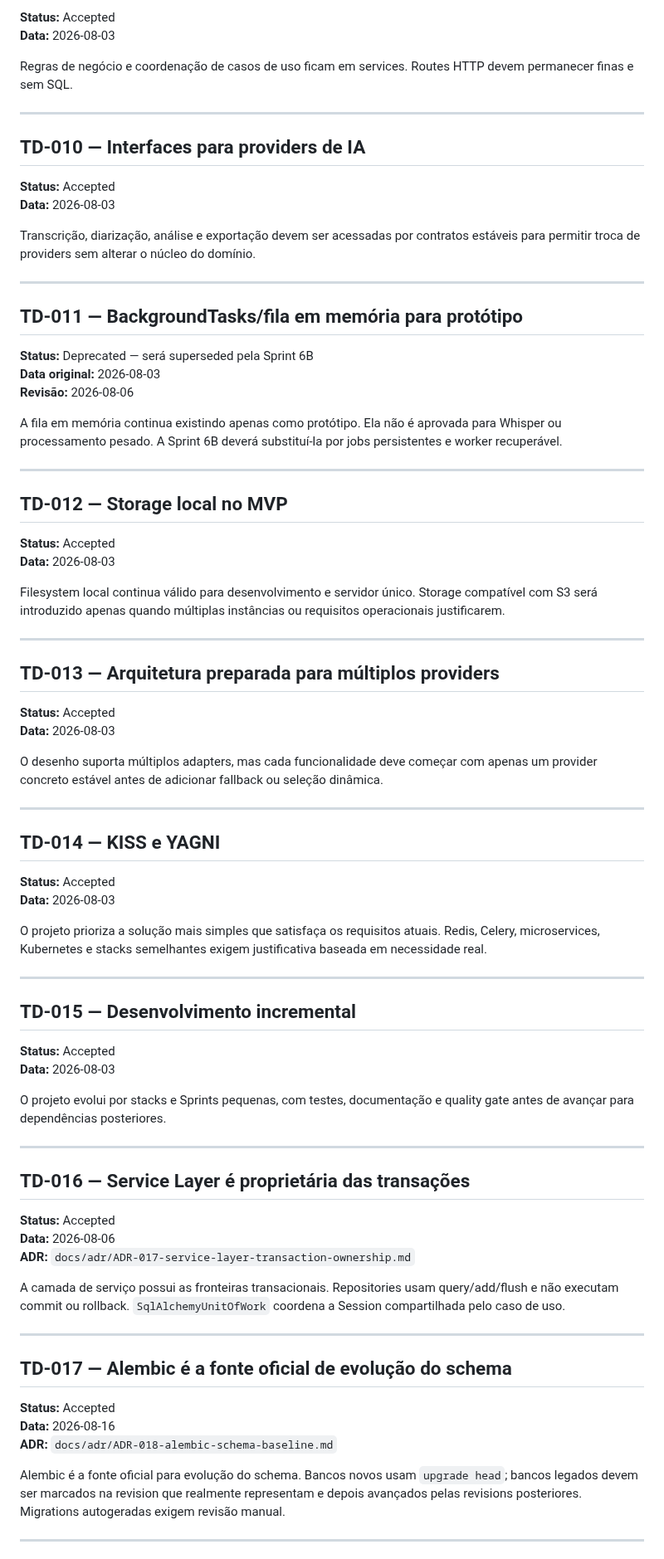
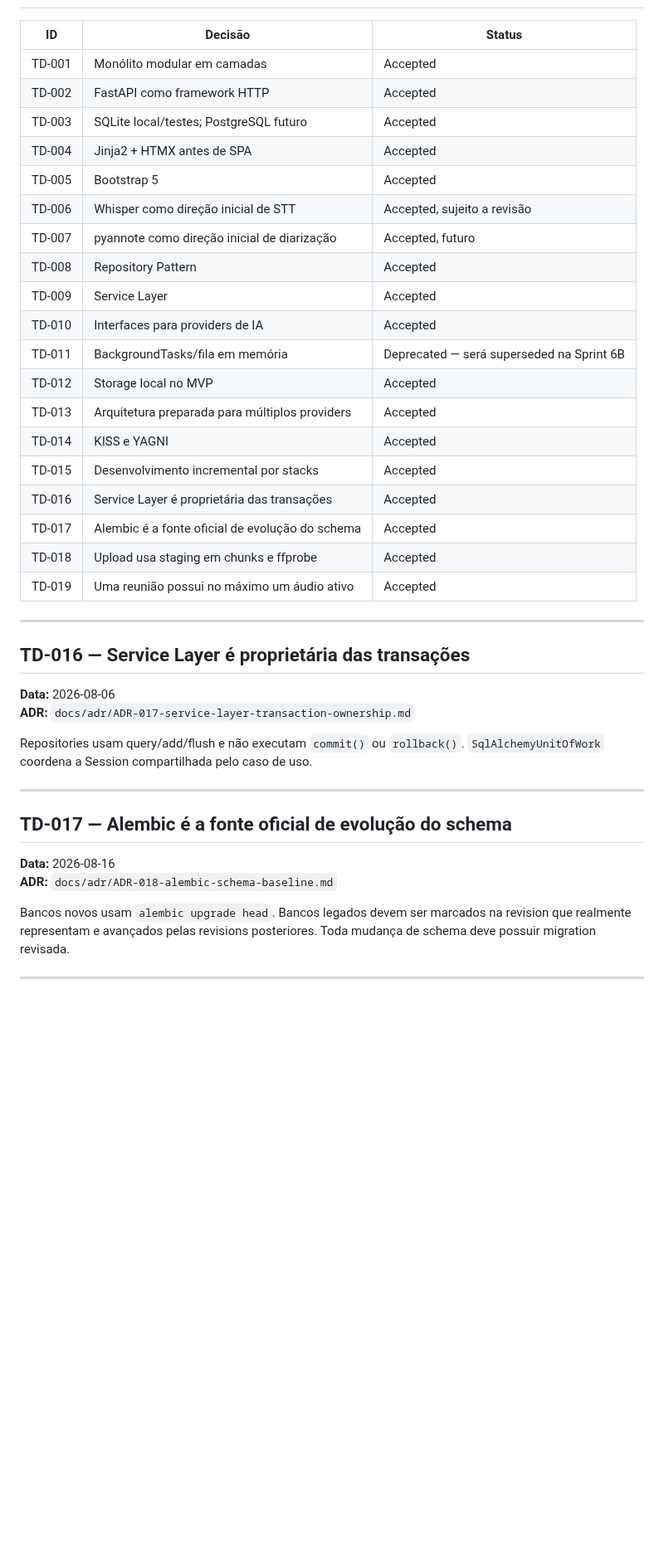
Before and after one commit to Kingnike1/transcripiton-python, a Markdown page: TECH_DECISIONS.md, the part around one of its changes. Shown at 83% size. GitHub-like rendering; blank space fills up the shorter version.

```diff
--- a/TECH_DECISIONS.md
+++ b/TECH_DECISIONS.md
@@ -81,82 +7,42 @@ Queries e operações de persistência ficam encapsuladas em repositories. A par
-**Status:** Accepted
-**Data:** 2026-08-03
-
-Regras de negócio e coordenação de casos de uso ficam em services. Routes HTTP devem permanecer finas e sem SQL.
-
----
-
-## TD-010 — Interfaces para providers de IA
-
-**Status:** Accepted
-**Data:** 2026-08-03
-
-Transcrição, diarização, análise e exportação devem ser acessadas por contratos estáveis para permitir troca de providers sem alterar o núcleo do domínio.
-
----
-
-## TD-011 — BackgroundTasks/fila em memória para protótipo
-
-**Status:** Deprecated — será superseded pela Sprint 6B
-**Data original:** 2026-08-03
-**Revisão:** 2026-08-06
-
-A fila em memória continua existindo apenas como protótipo. Ela não é aprovada para Whisper ou processamento pesado. A Sprint 6B deverá substituí-la por jobs persistentes e worker recuperável.
-
----
-
-## TD-012 — Storage local no MVP
-
-**Status:** Accepted
-**Data:** 2026-08-03
-
-Filesystem local continua válido para desenvolvimento e servidor único. Storage compatível com S3 será introduzido apenas quando múltiplas instâncias ou requisitos operacionais justificarem.
-
----
-
-## TD-013 — Arquitetura preparada para múltiplos providers
-
-**Status:** Accepted
-**Data:** 2026-08-03
-
-O desenho suporta múltiplos adapters, mas cada funcionalidade deve começar com apenas um provider concreto estável antes de adicionar fallback ou seleção dinâmica.
-
----
-
-## TD-014 — KISS e YAGNI
-
-**Status:** Accepted
-**Data:** 2026-08-03
-
-O projeto prioriza a solução mais simples que satisfaça os requisitos atuais. Redis, Celery, microservices, Kubernetes e stacks semelhantes exigem justificativa baseada em necessidade real.
-
----
-
-## TD-015 — Desenvolvimento incremental
-
-**Status:** Accepted
-**Data:** 2026-08-03
-
-O projeto evolui por stacks e Sprints pequenas, com testes, documentação e quality gate antes de avançar para dependências posteriores.
+| ID | Decisão | Status |
+|---|---|---|
+| TD-001 | Monólito modular em camadas | Accepted |
+| TD-002 | FastAPI como framework HTTP | Accepted |
+| TD-003 | SQLite local/testes; PostgreSQL futuro | Accepted |
+| TD-004 | Jinja2 + HTMX antes de SPA | Accepted |
+| TD-005 | Bootstrap 5 | Accepted |
+| TD-006 | Whisper como direção inicial de STT | Accepted, sujeito a revisão |
+| TD-007 | pyannote como direção inicial de diarização | Accepted, futuro |
+| TD-008 | Repository Pattern | Accepted |
+| TD-009 | Service Layer | Accepted |
+| TD-010 | Interfaces para providers de IA | Accepted |
+| TD-011 | BackgroundTasks/fila em memória | Deprecated — será superseded na Sprint 6B |
+| TD-012 | Storage local no MVP | Accepted |
+| TD-013 | Arquitetura preparada para múltiplos providers | Accepted |
+| TD-014 | KISS e YAGNI | Accepted |
+| TD-015 | Desenvolvimento incremental por stacks | Accepted |
+| TD-016 | Service Layer é proprietária das transações | Accepted |
+| TD-017 | Alembic é a fonte oficial de evolução do schema | Accepted |
+| TD-018 | Upload usa staging em chunks e ffprobe | Accepted |
+| TD-019 | Uma reunião possui no máximo um áudio ativo | Accepted |
 
 ---
 
 ## TD-016 — Service Layer é proprietária das transações
 
-**Status:** Accepted
 **Data:** 2026-08-06
 **ADR:** `docs/adr/ADR-017-service-layer-transaction-ownership.md`
 
-A camada de serviço possui as fronteiras transacionais. Repositories usam query/add/flush e não executam commit ou rollback. `SqlAlchemyUnitOfWork` coordena a Session compartilhada pelo caso de uso.
+Repositories usam query/add/flush e não executam `commit()` ou `rollback()`. `SqlAlchemyUnitOfWork` coordena a Session compartilhada pelo caso de uso.
 
 ---
 
 ## TD-017 — Alembic é a fonte oficial de evolução do schema
 
-**Status:** Accepted
 **Data:** 2026-08-16
 **ADR:** `docs/adr/ADR-018-alembic-schema-baseline.md`
 
-Alembic é a fonte oficial para evolução do schema. Bancos novos usam `upgrade head`; bancos legados devem ser marcados na revision que realmente representam e depois avançados pelas revisions posteriores. Migrations autogeradas exigem revisão manual.
+Bancos novos usam `alembic upgrade head`. Bancos legados devem ser marcados na revision que realmente representam e avançados pelas revisions posteriores. Toda mudança de schema deve possuir migration revisada.
 
 ---
 
```
Also changed, not shown: other parts of TECH_DECISIONS.md (+27 -89 lines).
